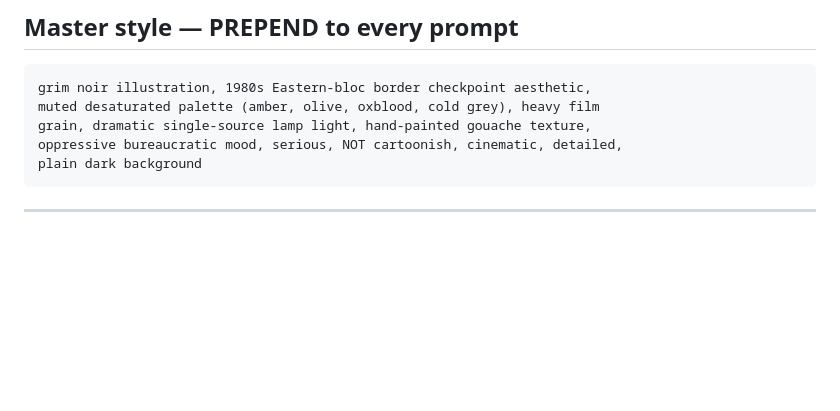
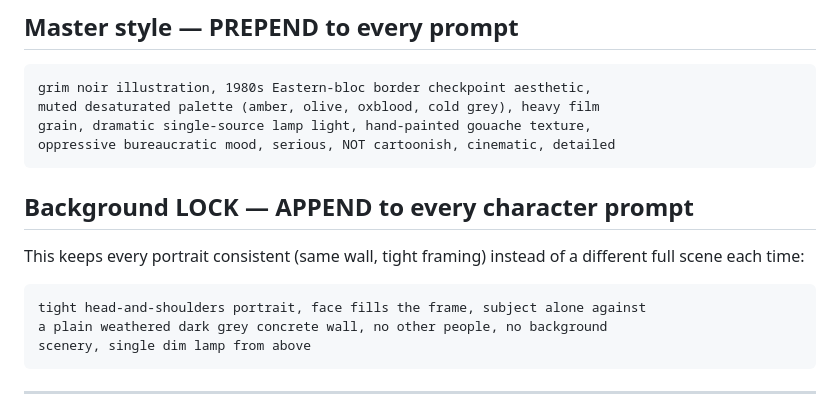
Before and after one commit to duaey/mobil, a Markdown page: docs/art-prompts.md, the part around the change. GitHub-like rendering; blank space fills up the shorter version.

Commit message:
Art guide: add background-lock phrase for consistent portraits
Co-Authored-By: Claude Opus 4.8 <noreply@anthropic.com>
Claude-Session: https://claude.ai/code/session_01ShFjQfB5d6Nq4fgTjKfXGd

````diff
--- a/docs/art-prompts.md
+++ b/docs/art-prompts.md
@@ -19,8 +19,16 @@
 grim noir illustration, 1980s Eastern-bloc border checkpoint aesthetic,
 muted desaturated palette (amber, olive, oxblood, cold grey), heavy film
 grain, dramatic single-source lamp light, hand-painted gouache texture,
-oppressive bureaucratic mood, serious, NOT cartoonish, cinematic, detailed,
-plain dark background
+oppressive bureaucratic mood, serious, NOT cartoonish, cinematic, detailed
+```
+
+## Background LOCK — APPEND to every character prompt
+This keeps every portrait consistent (same wall, tight framing) instead of a
+different full scene each time:
+```
+tight head-and-shoulders portrait, face fills the frame, subject alone against
+a plain weathered dark grey concrete wall, no other people, no background
+scenery, single dim lamp from above
 ```
 
 ---
````
